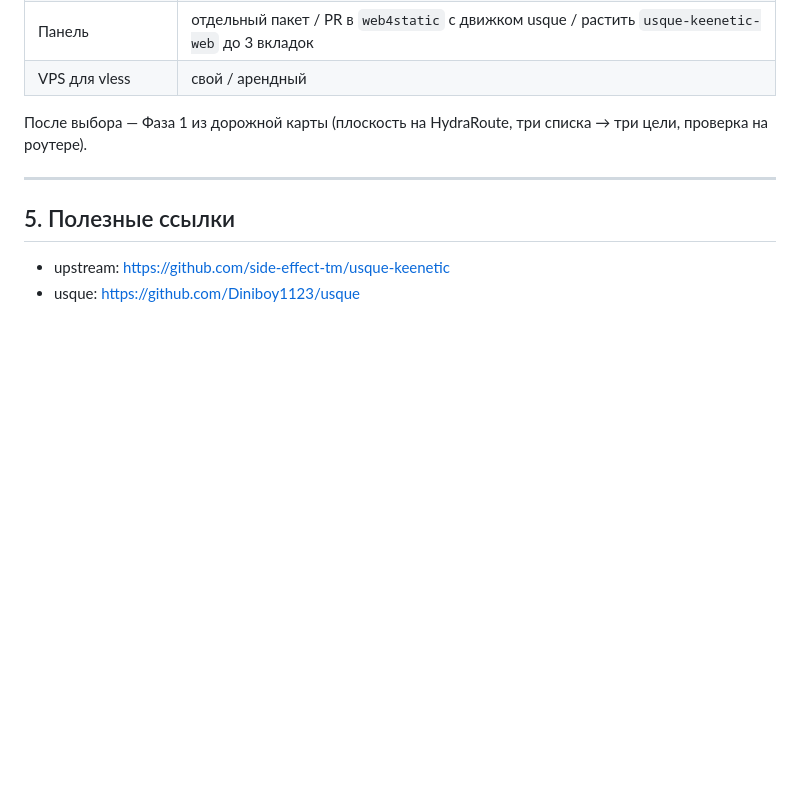
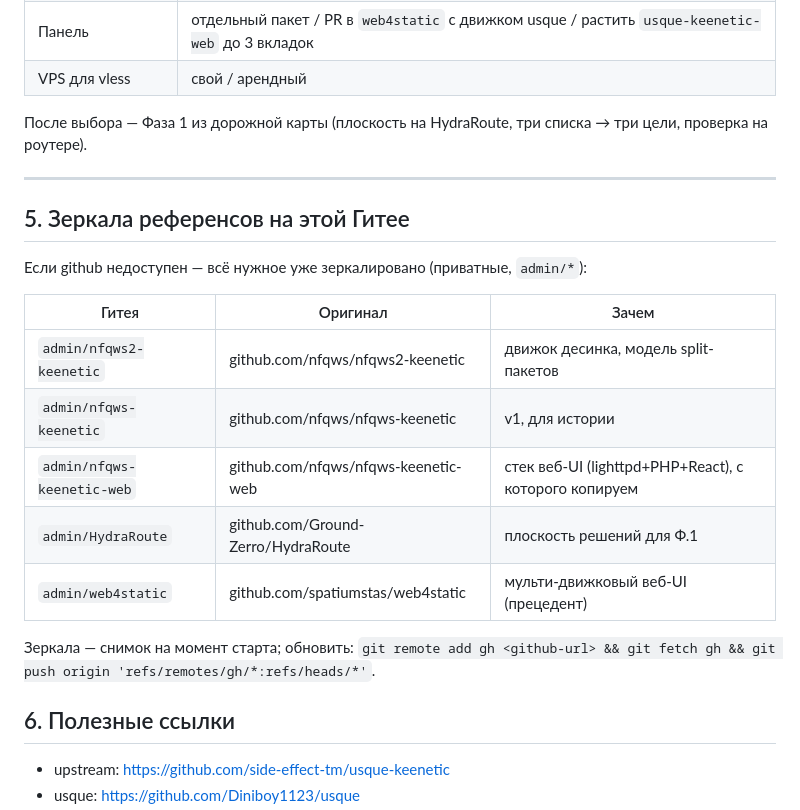
Before and after one commit to AtomAlex12/gp-horizon, a Markdown page: CONTINUE.md, the part around one of its changes. Rendered like a GitHub page; blank space fills up the shorter version.

Commit message:
docs: list Gitea mirrors of reference repos in CONTINUE.md

```diff
--- a/CONTINUE.md
+++ b/CONTINUE.md
@@ -132,7 +132,21 @@ awk 'FNR==1 && NR!=1 {next} {print}' \
 
 ---
 
-## 5. Полезные ссылки
+## 5. Зеркала референсов на этой Гитее
+
+Если github недоступен — всё нужное уже зеркалировано (приватные, `admin/*`):
+
+| Гитея | Оригинал | Зачем |
+|---|---|---|
+| `admin/nfqws2-keenetic` | github.com/nfqws/nfqws2-keenetic | движок десинка, модель split-пакетов |
+| `admin/nfqws-keenetic` | github.com/nfqws/nfqws-keenetic | v1, для истории |
+| `admin/nfqws-keenetic-web` | github.com/nfqws/nfqws-keenetic-web | стек веб-UI (lighttpd+PHP+React), с которого копируем |
+| `admin/HydraRoute` | github.com/Ground-Zerro/HydraRoute | плоскость решений для Ф.1 |
+| `admin/web4static` | github.com/spatiumstas/web4static | мульти-движковый веб-UI (прецедент) |
+
+Зеркала — снимок на момент старта; обновить: `git remote add gh <github-url> && git fetch gh && git push origin 'refs/remotes/gh/*:refs/heads/*'`.
+
+## 6. Полезные ссылки
 
 - upstream: <https://github.com/side-effect-tm/usque-keenetic>
 - usque: <https://github.com/Diniboy1123/usque>
```
Also changed, not shown: other parts of CONTINUE.md (+0 -3 lines).
